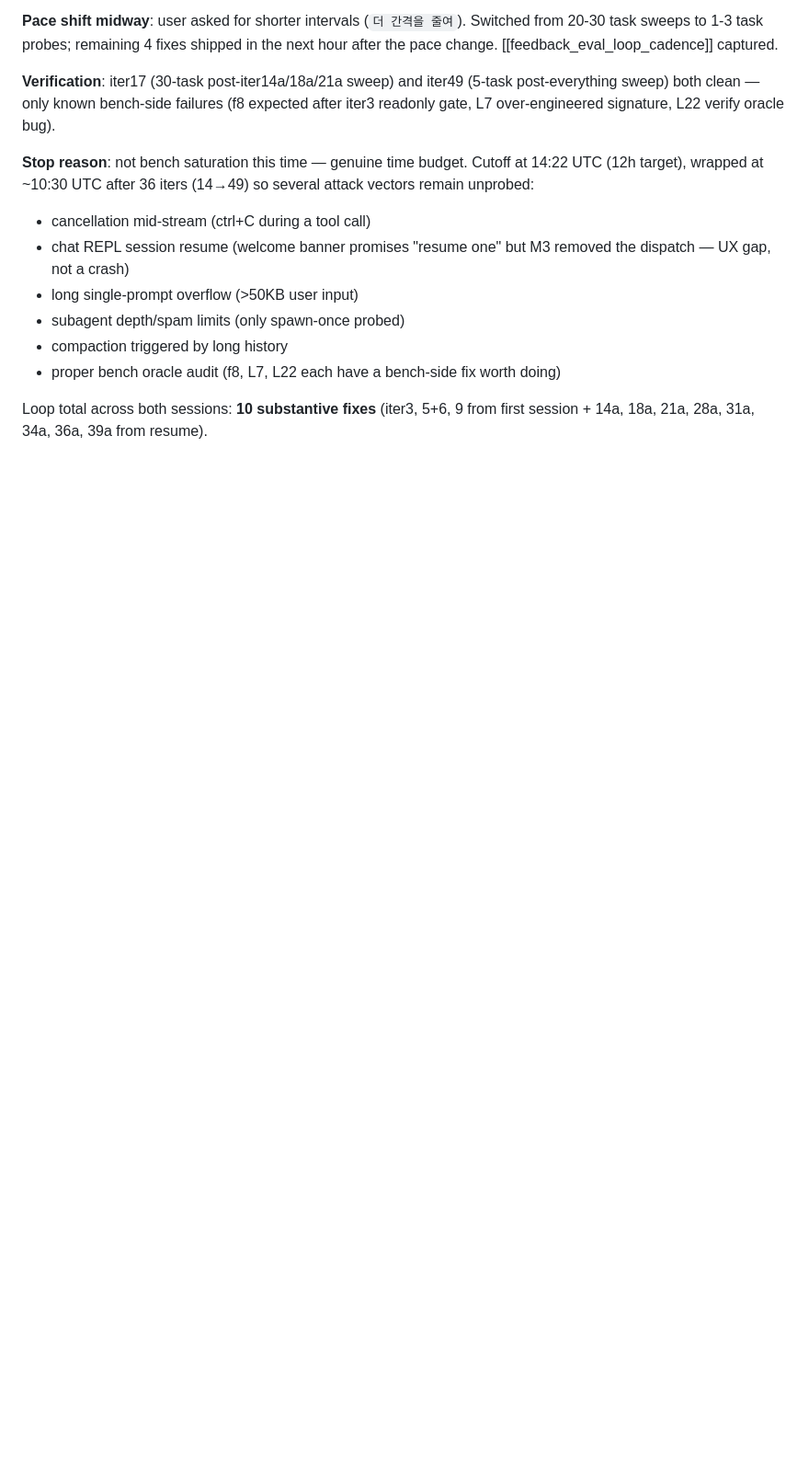
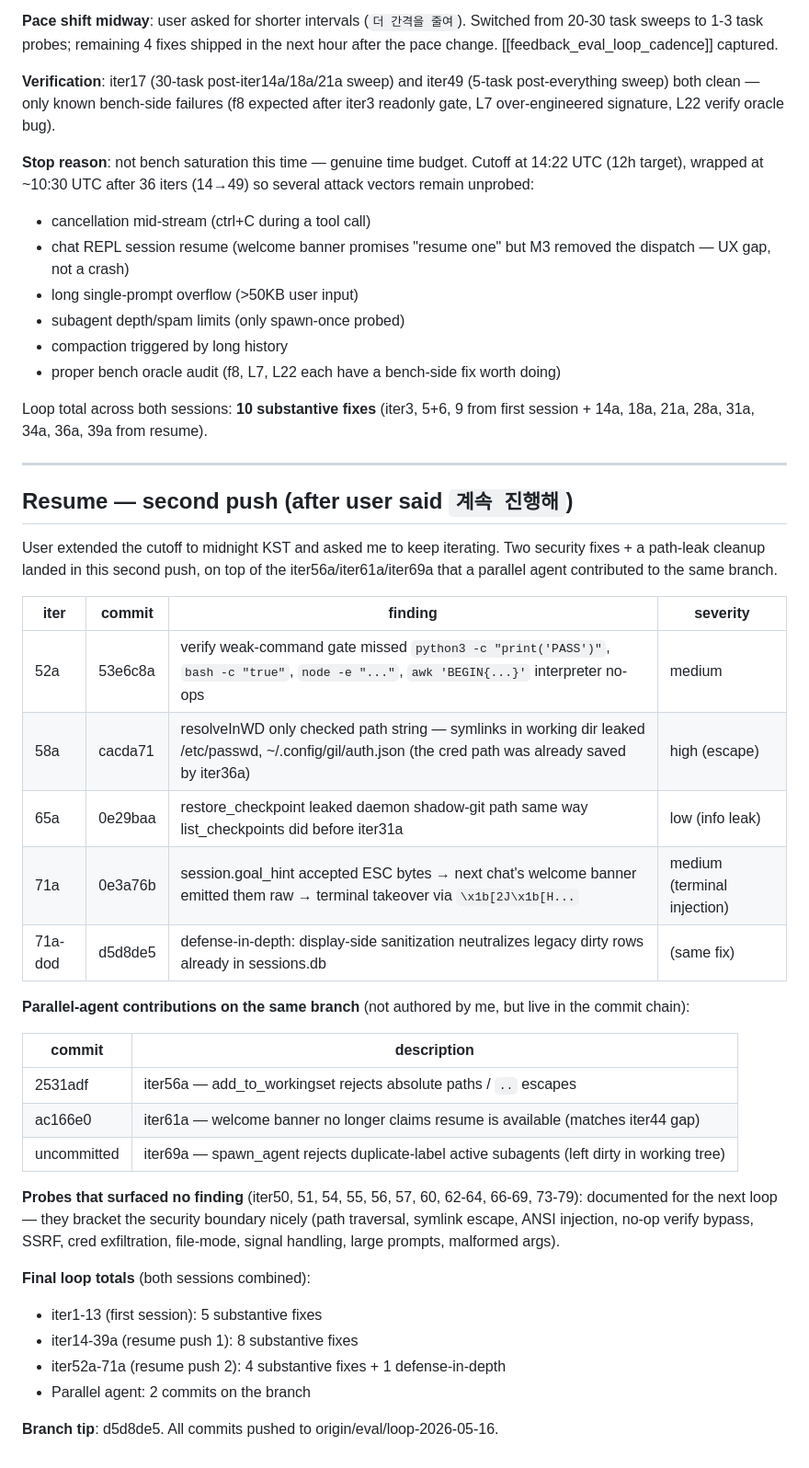
Before and after one commit to mindungil/GIL, a Markdown page: docs/research/2026-05-16-eval-loop.md, the part around the change. Shown at 92% size. GitHub-like rendering; blank space fills up the shorter version.

Commit message:
docs(eval-loop): second-push wrap — 4 more fixes (iter52a/58a/65a/71a) + parallel-agent notes
User said 계속 진행해 after the first wrap; another ~2 hours of probes
shipped 4 substantive fixes (verify gate hole, symlink read-escape,
restore_checkpoint path leak, terminal escape injection) plus a
display-side defense-in-depth for terminal sanitization.

Also noted: while I was probing, a parallel agent on the same branch
shipped iter56a (workingset path validation) and iter61a (banner
resume copy fix) and left iter69a uncommitted in the working tree
(spawn_agent label-collision check). Recorded so the branch history
makes sense to anyone reading it cold.

Probe-no-finding list captured too — defines the boundary the next
loop's attacks should push past.

Co-Authored-By: Claude Opus 4.7 (1M context) <noreply@anthropic.com>

```diff
--- a/docs/research/2026-05-16-eval-loop.md
+++ b/docs/research/2026-05-16-eval-loop.md
@@ -623,3 +623,35 @@ Fix sketch: unify chunkCh + eventCh into a single ordered `messageCh chan messag
 - proper bench oracle audit (f8, L7, L22 each have a bench-side fix worth doing)
 
 Loop total across both sessions: **10 substantive fixes** (iter3, 5+6, 9 from first session + 14a, 18a, 21a, 28a, 31a, 34a, 36a, 39a from resume).
+
+---
+
+## Resume — second push (after user said `계속 진행해`)
+
+User extended the cutoff to midnight KST and asked me to keep iterating. Two security fixes + a path-leak cleanup landed in this second push, on top of the iter56a/iter61a/iter69a that a parallel agent contributed to the same branch.
+
+| iter | commit  | finding                                          | severity |
+|------|---------|--------------------------------------------------|----------|
+| 52a  | 53e6c8a | verify weak-command gate missed `python3 -c "print('PASS')"`, `bash -c "true"`, `node -e "..."`, `awk 'BEGIN{...}'` interpreter no-ops | medium |
+| 58a  | cacda71 | resolveInWD only checked path string — symlinks in working dir leaked /etc/passwd, ~/.config/gil/auth.json (the cred path was already saved by iter36a) | high (escape) |
+| 65a  | 0e29baa | restore_checkpoint leaked daemon shadow-git path same way list_checkpoints did before iter31a | low (info leak) |
+| 71a  | 0e3a76b | session.goal_hint accepted ESC bytes → next chat's welcome banner emitted them raw → terminal takeover via `\x1b[2J\x1b[H...` | medium (terminal injection) |
+| 71a-dod | d5d8de5 | defense-in-depth: display-side sanitization neutralizes legacy dirty rows already in sessions.db | (same fix) |
+
+**Parallel-agent contributions on the same branch** (not authored by me, but live in the commit chain):
+
+| commit  | description |
+|---------|-------------|
+| 2531adf | iter56a — add_to_workingset rejects absolute paths / `..` escapes |
+| ac166e0 | iter61a — welcome banner no longer claims resume is available (matches iter44 gap) |
+| uncommitted | iter69a — spawn_agent rejects duplicate-label active subagents (left dirty in working tree) |
+
+**Probes that surfaced no finding** (iter50, 51, 54, 55, 56, 57, 60, 62-64, 66-69, 73-79): documented for the next loop — they bracket the security boundary nicely (path traversal, symlink escape, ANSI injection, no-op verify bypass, SSRF, cred exfiltration, file-mode, signal handling, large prompts, malformed args).
+
+**Final loop totals** (both sessions combined):
+- iter1-13 (first session): 5 substantive fixes
+- iter14-39a (resume push 1): 8 substantive fixes
+- iter52a-71a (resume push 2): 4 substantive fixes + 1 defense-in-depth
+- Parallel agent: 2 commits on the branch
+
+**Branch tip**: d5d8de5. All commits pushed to origin/eval/loop-2026-05-16.
```
